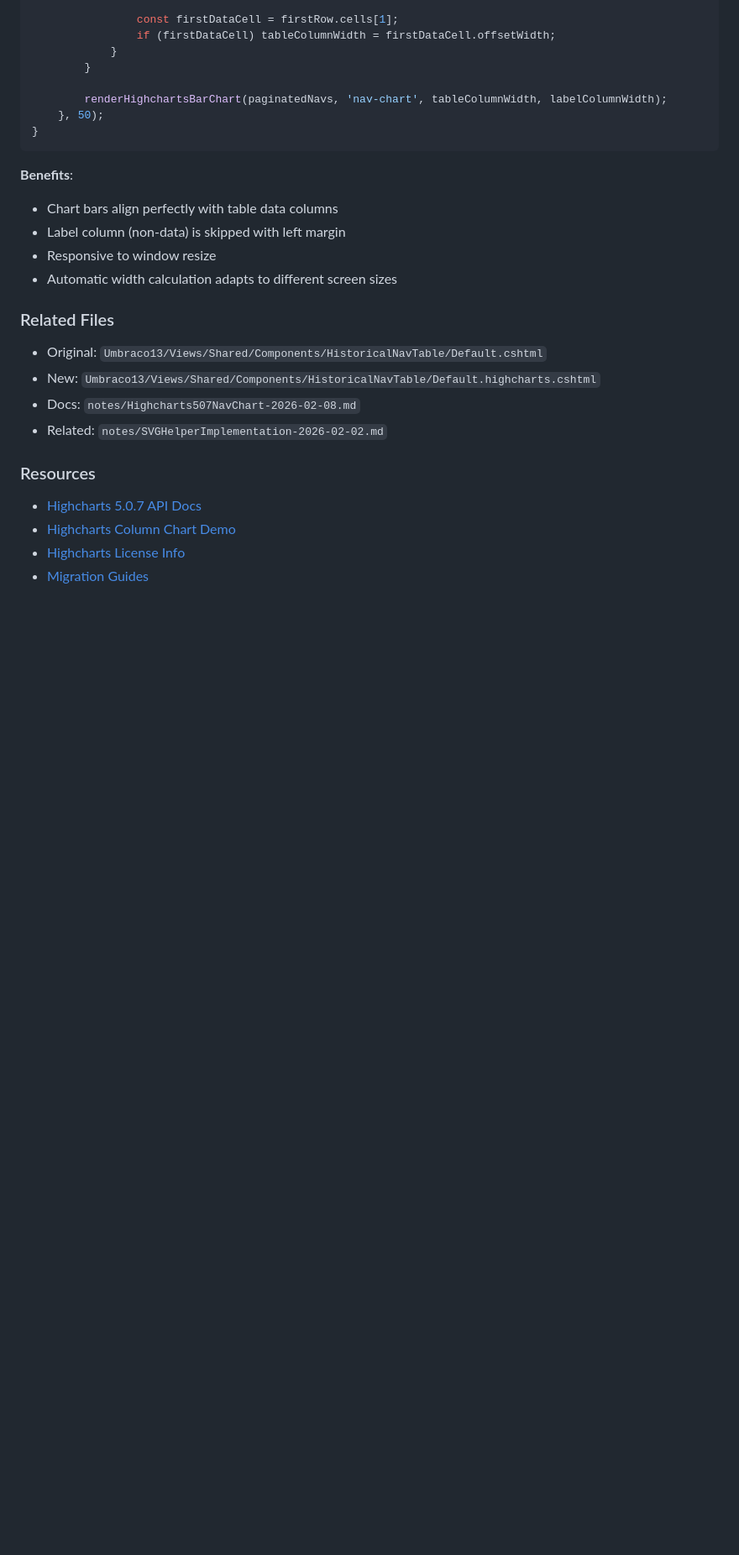
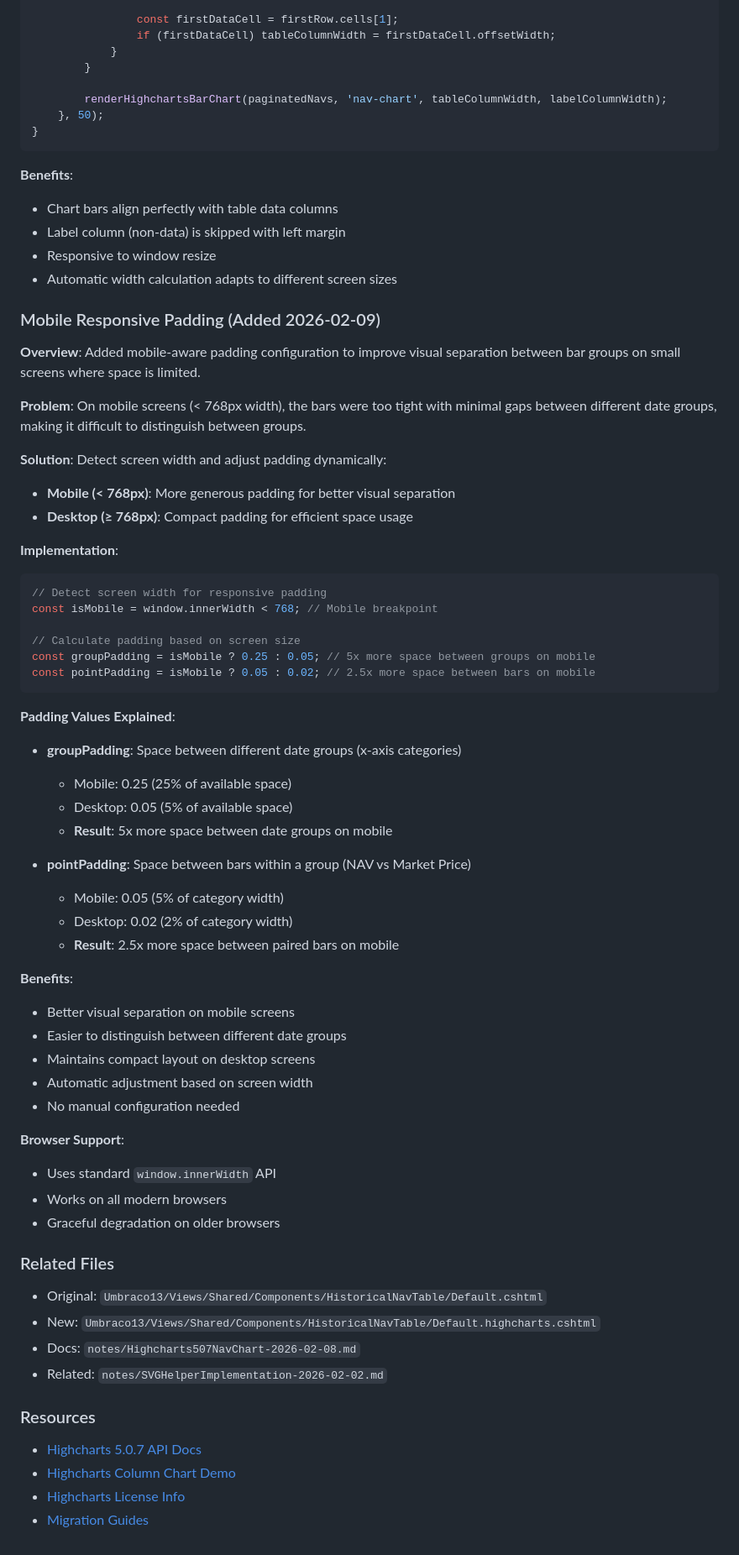
Before and after one commit to maluo/umbracodemo, a Markdown page: notes/HighchartsNavChartRefinement-2026-02-08.md, the part around the change. Shown at 84% size. GitHub-like rendering; blank space fills up the shorter version.

Commit message:
docs: add mobile responsive padding feature to task log
Documented the mobile-aware padding configuration:
- Problem description (tight bars on mobile)
- Solution implementation (screen width detection)
- Padding values comparison (mobile vs desktop)
- Benefits and browser support

Co-Authored-By: Claude Sonnet 4.5 <noreply@anthropic.com>

````diff
--- a/notes/HighchartsNavChartRefinement-2026-02-08.md
+++ b/notes/HighchartsNavChartRefinement-2026-02-08.md
@@ -423,6 +423,51 @@ function renderChart(paginatedNavs) {
 - Responsive to window resize
 - Automatic width calculation adapts to different screen sizes
 
+### Mobile Responsive Padding (Added 2026-02-09)
+
+**Overview**: Added mobile-aware padding configuration to improve visual separation between bar groups on small screens where space is limited.
+
+**Problem**: On mobile screens (< 768px width), the bars were too tight with minimal gaps between different date groups, making it difficult to distinguish between groups.
+
+**Solution**: Detect screen width and adjust padding dynamically:
+- **Mobile (< 768px)**: More generous padding for better visual separation
+- **Desktop (≥ 768px)**: Compact padding for efficient space usage
+
+**Implementation**:
+
+```javascript
+// Detect screen width for responsive padding
+const isMobile = window.innerWidth < 768; // Mobile breakpoint
+
+// Calculate padding based on screen size
+const groupPadding = isMobile ? 0.25 : 0.05; // 5x more space between groups on mobile
+const pointPadding = isMobile ? 0.05 : 0.02; // 2.5x more space between bars on mobile
+```
+
+**Padding Values Explained**:
+
+- **groupPadding**: Space between different date groups (x-axis categories)
+  - Mobile: 0.25 (25% of available space)
+  - Desktop: 0.05 (5% of available space)
+  - **Result**: 5x more space between date groups on mobile
+
+- **pointPadding**: Space between bars within a group (NAV vs Market Price)
+  - Mobile: 0.05 (5% of category width)
+  - Desktop: 0.02 (2% of category width)
+  - **Result**: 2.5x more space between paired bars on mobile
+
+**Benefits**:
+- Better visual separation on mobile screens
+- Easier to distinguish between different date groups
+- Maintains compact layout on desktop screens
+- Automatic adjustment based on screen width
+- No manual configuration needed
+
+**Browser Support**:
+- Uses standard `window.innerWidth` API
+- Works on all modern browsers
+- Graceful degradation on older browsers
+
 ### Related Files
 
 - Original: `Umbraco13/Views/Shared/Components/HistoricalNavTable/Default.cshtml`
````
